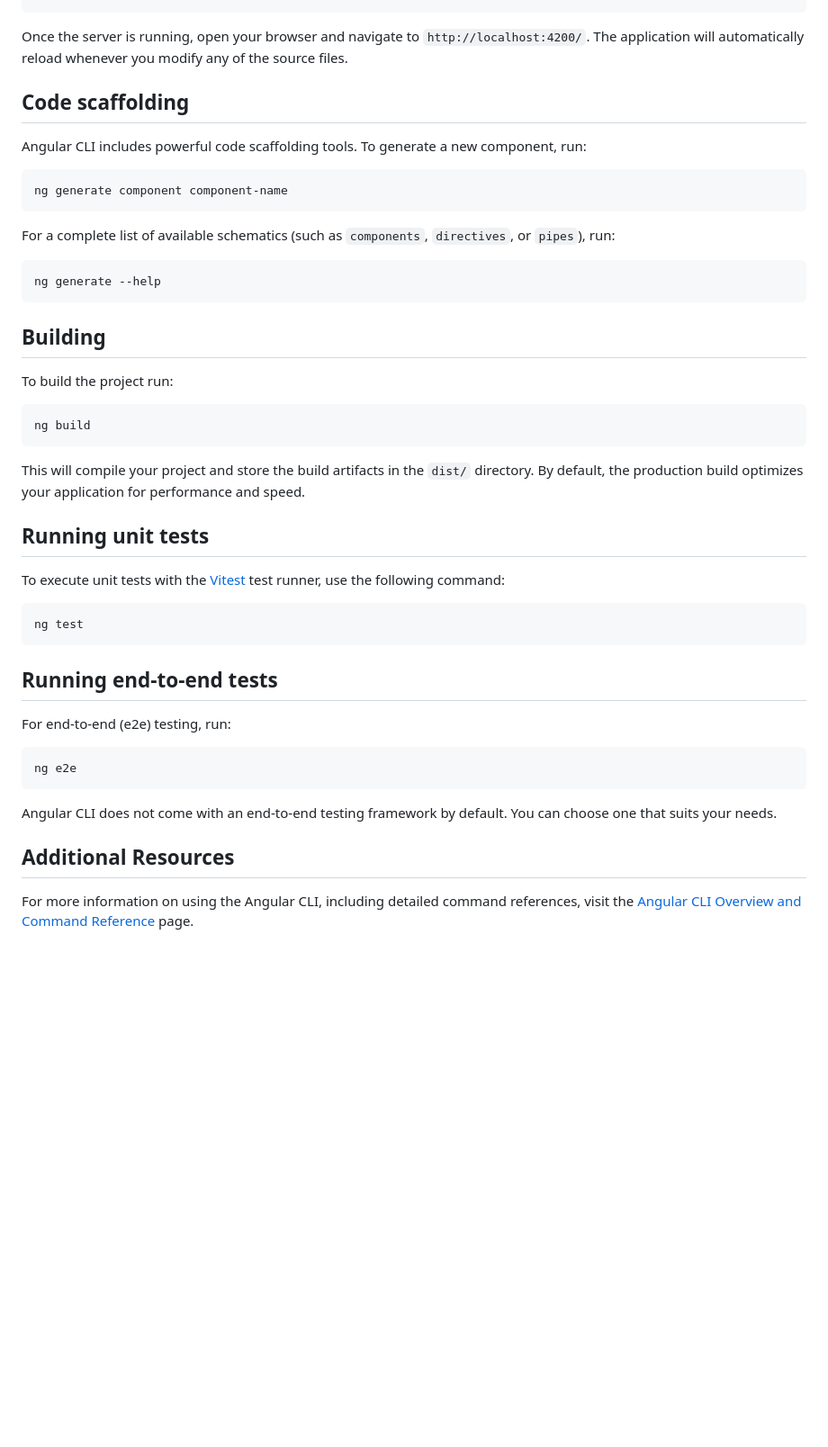
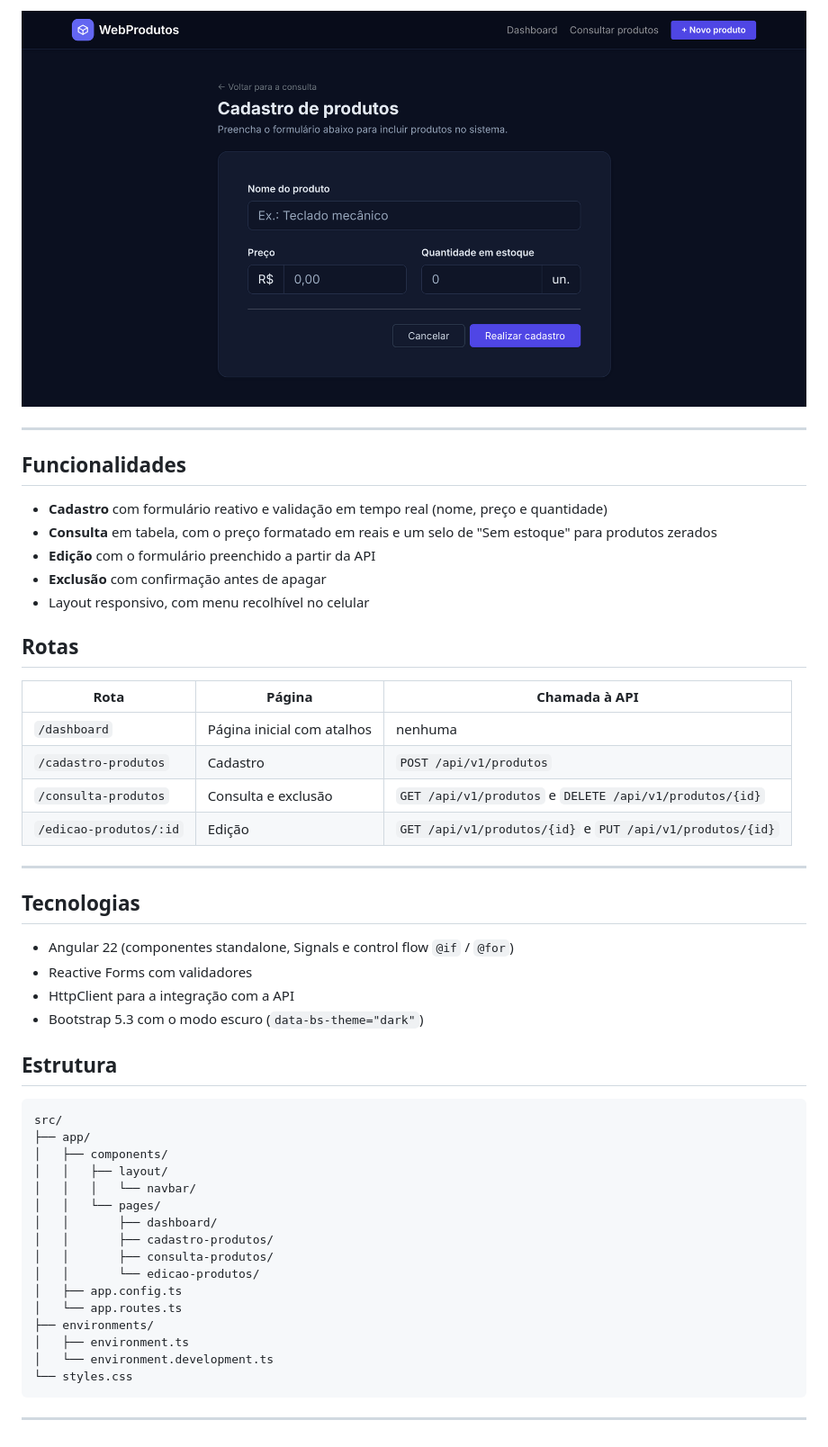
Before and after one commit to Mnovis/WebProdutos, a Markdown page: README.md, the part around one of its changes. Shown at 90% size. Rendered like a GitHub page; pictures changed too: docs/telas/cadastro.png (added); blank space fills up the shorter version.

Commit message:
docs: adiciona README com arquitetura, endpoints e telas

````diff
--- a/README.md
+++ b/README.md
@@ -11,49 +23,52 @@ ng serve
+![Formulário de cadastro de produtos](docs/telas/cadastro.png)
+
+---
+
+## Funcionalidades
+
+- **Cadastro** com formulário reativo e validação em tempo real (nome, preço e quantidade)
+- **Consulta** em tabela, com o preço formatado em reais e um selo de "Sem estoque" para produtos zerados
+- **Edição** com o formulário preenchido a partir da API
+- **Exclusão** com confirmação antes de apagar
+- Layout responsivo, com menu recolhível no celular
+
+## Rotas
+
+| Rota                   | Página                     | Chamada à API                                             |
+| ---------------------- | -------------------------- | --------------------------------------------------------- |
+| `/dashboard`           | Página inicial com atalhos | nenhuma                                                   |
+| `/cadastro-produtos`   | Cadastro                   | `POST /api/v1/produtos`                                   |
+| `/consulta-produtos`   | Consulta e exclusão        | `GET /api/v1/produtos` e `DELETE /api/v1/produtos/{id}`   |
+| `/edicao-produtos/:id` | Edição                     | `GET /api/v1/produtos/{id}` e `PUT /api/v1/produtos/{id}` |
+
+---
+
+## Tecnologias
+
+- Angular 22 (componentes standalone, Signals e control flow `@if` / `@for`)
+- Reactive Forms com validadores
+- HttpClient para a integração com a API
+- Bootstrap 5.3 com o modo escuro (`data-bs-theme="dark"`)
+
+## Estrutura
+
+```
+src/
+├── app/
+│   ├── components/
+│   │   ├── layout/
+│   │   │   └── navbar/
+│   │   └── pages/
+│   │       ├── dashboard/
+│   │       ├── cadastro-produtos/
+│   │       ├── consulta-produtos/
+│   │       └── edicao-produtos/
+│   ├── app.config.ts
+│   └── app.routes.ts
+├── environments/
+│   ├── environment.ts
+│   └── environment.development.ts
+└── styles.css
 ```
 
-Once the server is running, open your browser and navigate to `http://localhost:4200/`. The application will automatically reload whenever you modify any of the source files.
-
-## Code scaffolding
-
-Angular CLI includes powerful code scaffolding tools. To generate a new component, run:
-
-```bash
-ng generate component component-name
-```
-
-For a complete list of available schematics (such as `components`, `directives`, or `pipes`), run:
-
-```bash
-ng generate --help
-```
-
-## Building
-
-To build the project run:
-
-```bash
-ng build
-```
-
-This will compile your project and store the build artifacts in the `dist/` directory. By default, the production build optimizes your application for performance and speed.
-
-## Running unit tests
-
-To execute unit tests with the [Vitest](https://vitest.dev/) test runner, use the following command:
-
-```bash
-ng test
-```
-
-## Running end-to-end tests
-
-For end-to-end (e2e) testing, run:
-
-```bash
-ng e2e
-```
-
-Angular CLI does not come with an end-to-end testing framework by default. You can choose one that suits your needs.
-
-## Additional Resources
-
-For more information on using the Angular CLI, including detailed command references, visit the [Angular CLI Overview and Command Reference](https://angular.dev/tools/cli) page.
+---
````
Also changed, not shown: other parts of README.md (+17 -5 lines), docs/telas/consulta.png (added), docs/telas/dashboard.png (added).
